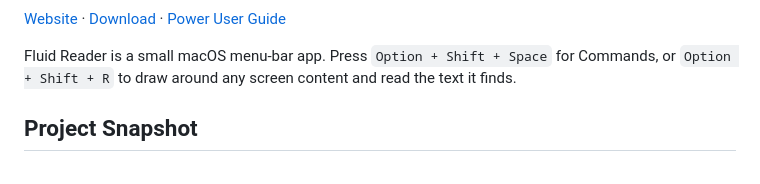
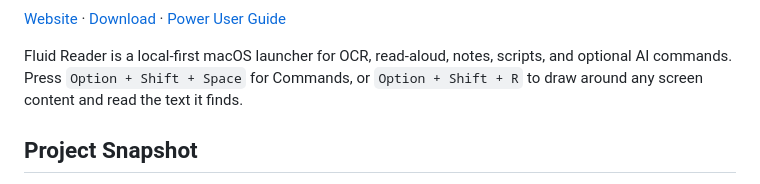
Before and after one commit to hulgarhulgar23-gif/fluid-reader, a Markdown page: README.md, the part around one of its changes. Rendered like a GitHub page.

Commit message:
Tighten README trust signals

```diff
--- a/README.md
+++ b/README.md
@@ -4,7 +6,7 @@
 [Download](https://github.com/hulgarhulgar23-gif/fluid-reader/releases/latest) ·
 [Power User Guide](docs/POWER_USER_GUIDE.md)
 
-Fluid Reader is a small macOS menu-bar app. Press `Option + Shift + Space` for Commands, or `Option + Shift + R` to draw around any screen content and read the text it finds.
+Fluid Reader is a local-first macOS launcher for OCR, read-aloud, notes, scripts, and optional AI commands. Press `Option + Shift + Space` for Commands, or `Option + Shift + R` to draw around any screen content and read the text it finds.
 
 ## Project Snapshot
 
```
Also changed, not shown: other parts of README.md (+2 -0 lines).
